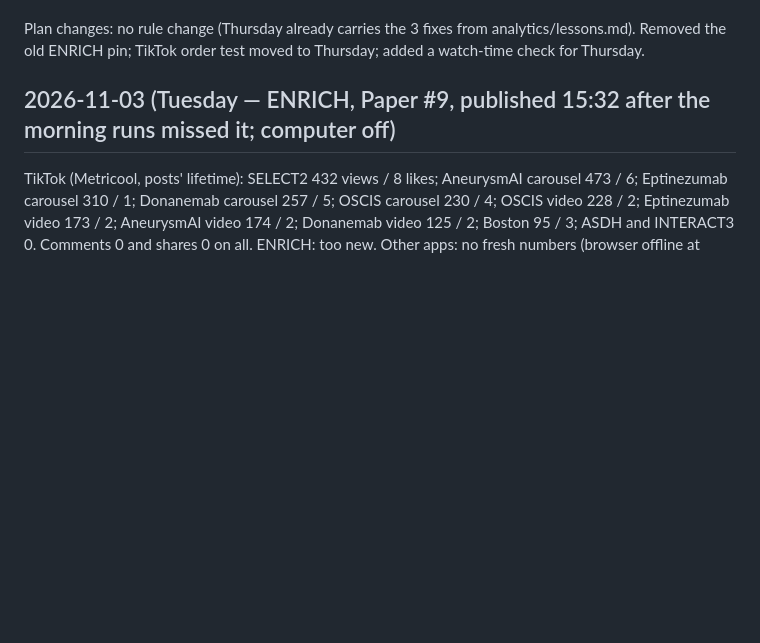
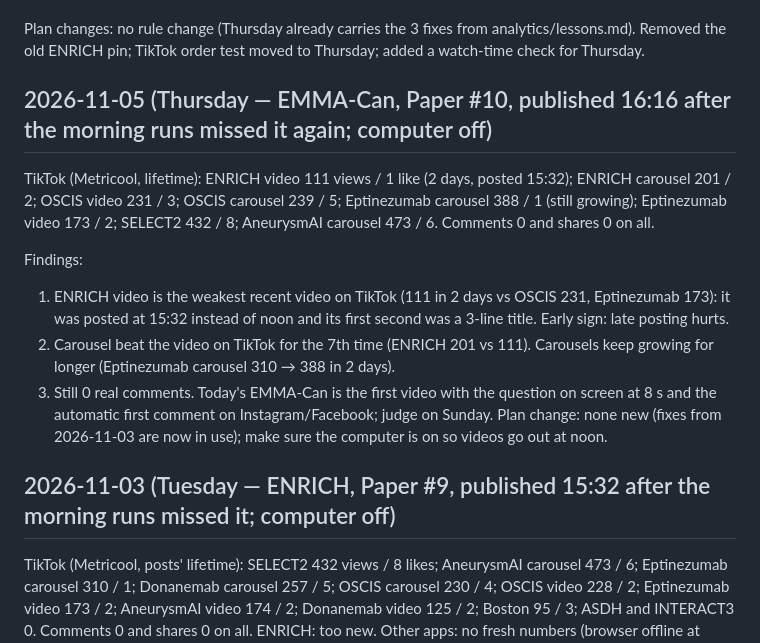
Before and after one commit to motazalqawasma/neuromot-media, a Markdown page: analytics/log.md, the part around the change. Drawn GitHub-style; blank space fills up the shorter version.

Commit message:
Analysis 2026-11-05
Co-Authored-By: Claude Opus 5.5 <noreply@anthropic.com>
Claude-Session: https://claude.ai/code/session_017jLmPpmzbru5rK7MgScx5j

```diff
--- a/analytics/log.md
+++ b/analytics/log.md
@@ -28,6 +28,16 @@ Findings:
 5. Still 0 real comments and 0 shares after 9 videos and 6 carousels.
 
 Plan changes: no rule change (Thursday already carries the 3 fixes from analytics/lessons.md). Removed the old ENRICH pin; TikTok order test moved to Thursday; added a watch-time check for Thursday.
+
+## 2026-11-05 (Thursday — EMMA-Can, Paper #10, published 16:16 after the morning runs missed it again; computer off)
+
+TikTok (Metricool, lifetime): ENRICH video 111 views / 1 like (2 days, posted 15:32); ENRICH carousel 201 / 2; OSCIS video 231 / 3; OSCIS carousel 239 / 5; Eptinezumab carousel 388 / 1 (still growing); Eptinezumab video 173 / 2; SELECT2 432 / 8; AneurysmAI carousel 473 / 6. Comments 0 and shares 0 on all.
+
+Findings:
+1. ENRICH video is the weakest recent video on TikTok (111 in 2 days vs OSCIS 231, Eptinezumab 173): it was posted at 15:32 instead of noon and its first second was a 3-line title. Early sign: late posting hurts.
+2. Carousel beat the video on TikTok for the 7th time (ENRICH 201 vs 111). Carousels keep growing for longer (Eptinezumab carousel 310 → 388 in 2 days).
+3. Still 0 real comments. Today's EMMA-Can is the first video with the question on screen at 8 s and the automatic first comment on Instagram/Facebook; judge on Sunday.
+Plan change: none new (fixes from 2026-11-03 are now in use); make sure the computer is on so videos go out at noon.
 
 ## 2026-11-03 (Tuesday — ENRICH, Paper #9, published 15:32 after the morning runs missed it; computer off)
 
```
